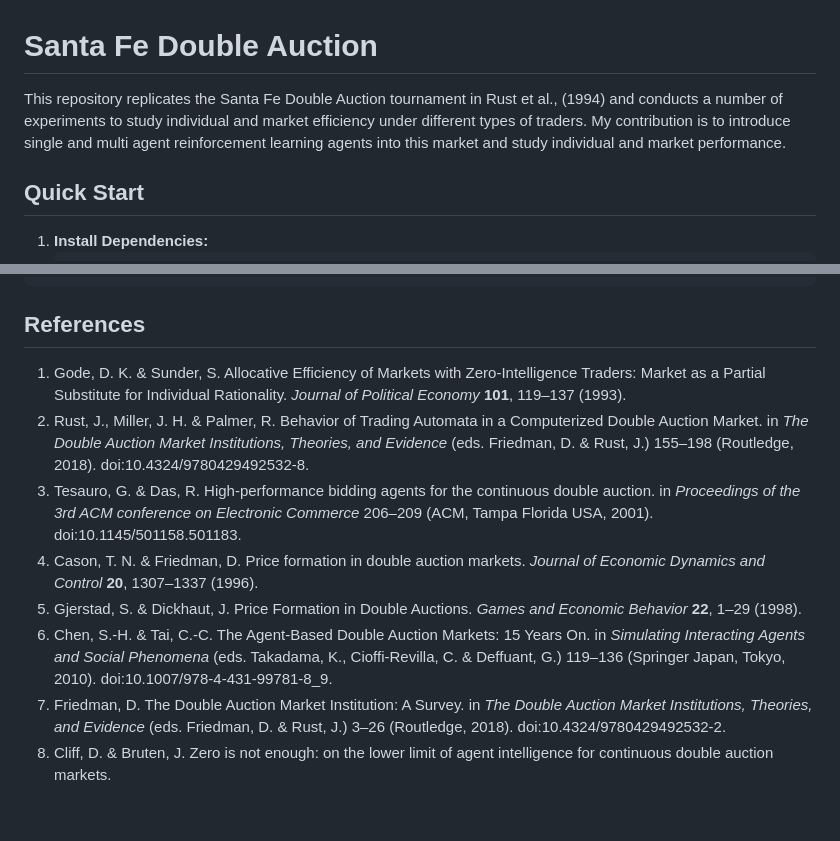
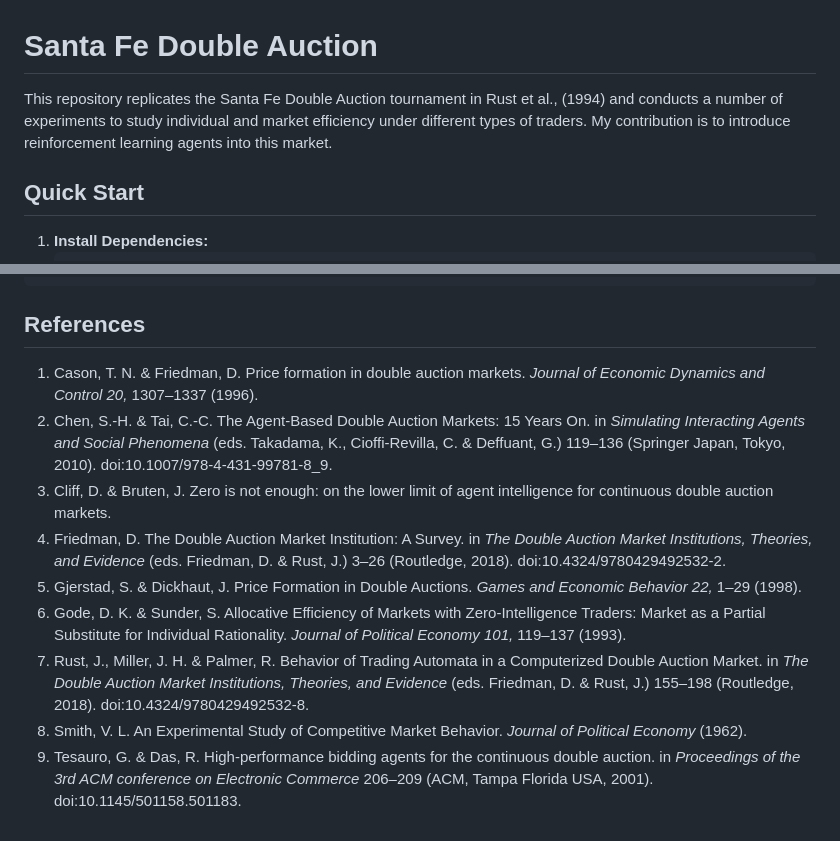
Before and after one commit to rawatpranjal/santafe, a Markdown page: README.md, 2 parts joined by grey strips. Drawn GitHub-style.

Commit message:
references

```diff
--- a/README.md
+++ b/README.md
@@ -1,6 +1,6 @@
 # Santa Fe Double Auction
 
-This repository replicates the Santa Fe Double Auction tournament in Rust et al., (1994) and conducts a number of experiments to study individual and market efficiency under different types of traders. My contribution is to introduce single and multi agent reinforcement learning agents into this market and study individual and market performance.
+This repository replicates the Santa Fe Double Auction tournament in Rust et al., (1994) and conducts a number of experiments to study individual and market efficiency under different types of traders. My contribution is to introduce reinforcement learning agents into this market.
 
 ## Quick Start
 
@@ -133,11 +133,12 @@ seller kaplan-seller   118.383562                     0.011838
 
 ## References
 
-1. Gode, D. K. & Sunder, S. Allocative Efficiency of Markets with Zero-Intelligence Traders: Market as a Partial Substitute for Individual Rationality. *Journal of Political Economy* **101**, 119–137 (1993).
-2. Rust, J., Miller, J. H. & Palmer, R. Behavior of Trading Automata in a Computerized Double Auction Market. in *The Double Auction Market Institutions, Theories, and Evidence* (eds. Friedman, D. & Rust, J.) 155–198 (Routledge, 2018). doi:10.4324/9780429492532-8.
-3. Tesauro, G. & Das, R. High-performance bidding agents for the continuous double auction. in *Proceedings of the 3rd ACM conference on Electronic Commerce* 206–209 (ACM, Tampa Florida USA, 2001). doi:10.1145/501158.501183.
-4. Cason, T. N. & Friedman, D. Price formation in double auction markets. *Journal of Economic Dynamics and Control* **20**, 1307–1337 (1996).
-5. Gjerstad, S. & Dickhaut, J. Price Formation in Double Auctions. *Games and Economic Behavior* **22**, 1–29 (1998).
-6. Chen, S.-H. & Tai, C.-C. The Agent-Based Double Auction Markets: 15 Years On. in *Simulating Interacting Agents and Social Phenomena* (eds. Takadama, K., Cioffi-Revilla, C. & Deffuant, G.) 119–136 (Springer Japan, Tokyo, 2010). doi:10.1007/978-4-431-99781-8_9.
-7. Friedman, D. The Double Auction Market Institution: A Survey. in *The Double Auction Market Institutions, Theories, and Evidence* (eds. Friedman, D. & Rust, J.) 3–26 (Routledge, 2018). doi:10.4324/9780429492532-2.
-8. Cliff, D. & Bruten, J. Zero is not enough: on the lower limit of agent intelligence for continuous double auction markets.
+1. Cason, T. N. & Friedman, D. Price formation in double auction markets. *Journal of Economic Dynamics and Control 20,* 1307–1337 (1996).
+2. Chen, S.-H. & Tai, C.-C. The Agent-Based Double Auction Markets: 15 Years On. in *Simulating Interacting Agents and Social Phenomena* (eds. Takadama, K., Cioffi-Revilla, C. & Deffuant, G.) 119–136 (Springer Japan, Tokyo, 2010). doi:10.1007/978-4-431-99781-8_9.
+3. Cliff, D. & Bruten, J. Zero is not enough: on the lower limit of agent intelligence for continuous double auction markets.
+4. Friedman, D. The Double Auction Market Institution: A Survey. in *The Double Auction Market Institutions, Theories, and Evidence* (eds. Friedman, D. & Rust, J.) 3–26 (Routledge, 2018). doi:10.4324/9780429492532-2.
+5. Gjerstad, S. & Dickhaut, J. Price Formation in Double Auctions. *Games and Economic Behavior 22,* 1–29 (1998).
+6. Gode, D. K. & Sunder, S. Allocative Efficiency of Markets with Zero-Intelligence Traders: Market as a Partial Substitute for Individual Rationality. *Journal of Political Economy 101,* 119–137 (1993).
+7. Rust, J., Miller, J. H. & Palmer, R. Behavior of Trading Automata in a Computerized Double Auction Market. in *The Double Auction Market Institutions, Theories, and Evidence* (eds. Friedman, D. & Rust, J.) 155–198 (Routledge, 2018). doi:10.4324/9780429492532-8.
+8. Smith, V. L. An Experimental Study of Competitive Market Behavior. *Journal of Political Economy* (1962).
+9. Tesauro, G. & Das, R. High-performance bidding agents for the continuous double auction. in *Proceedings of the 3rd ACM conference on Electronic Commerce* 206–209 (ACM, Tampa Florida USA, 2001). doi:10.1145/501158.501183.
```
